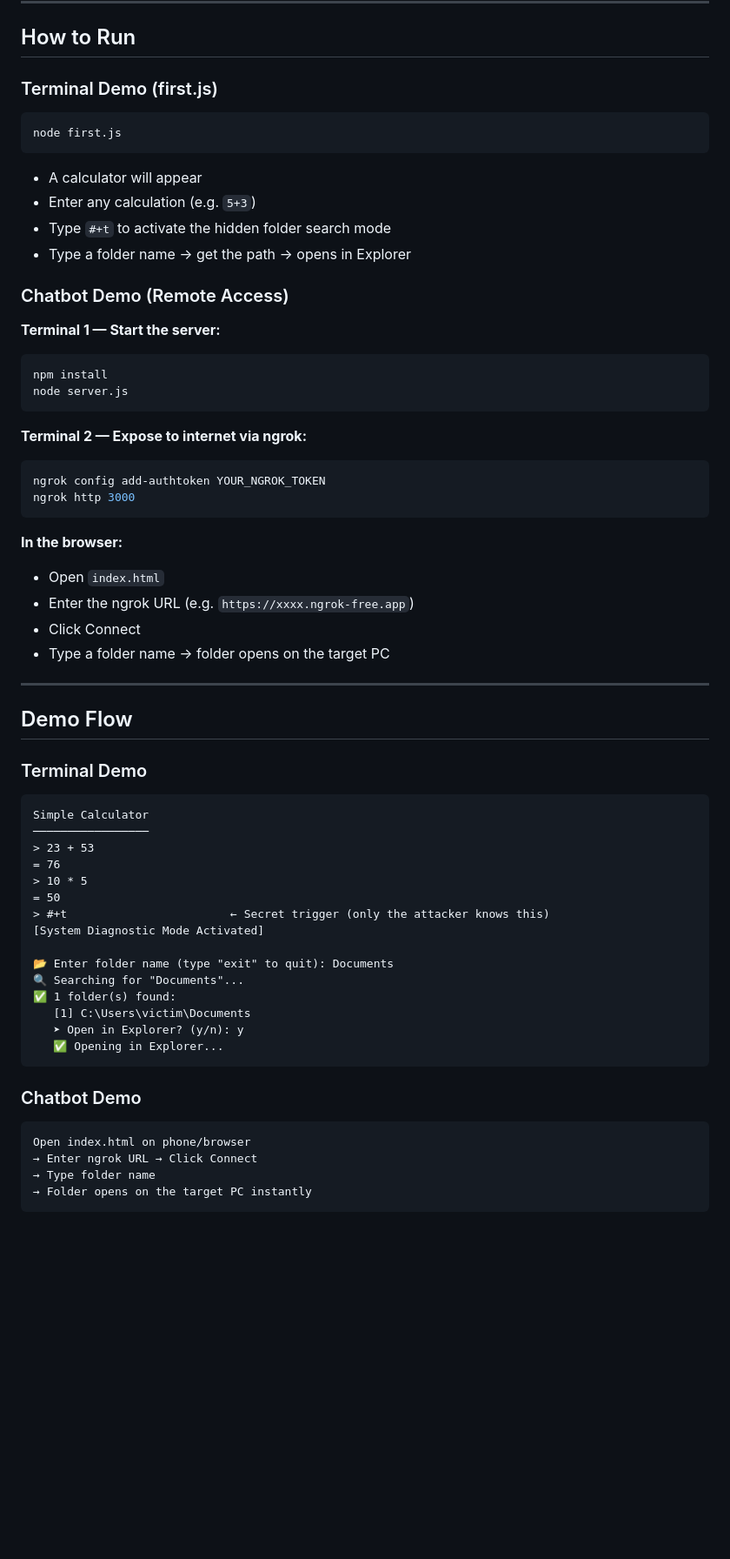
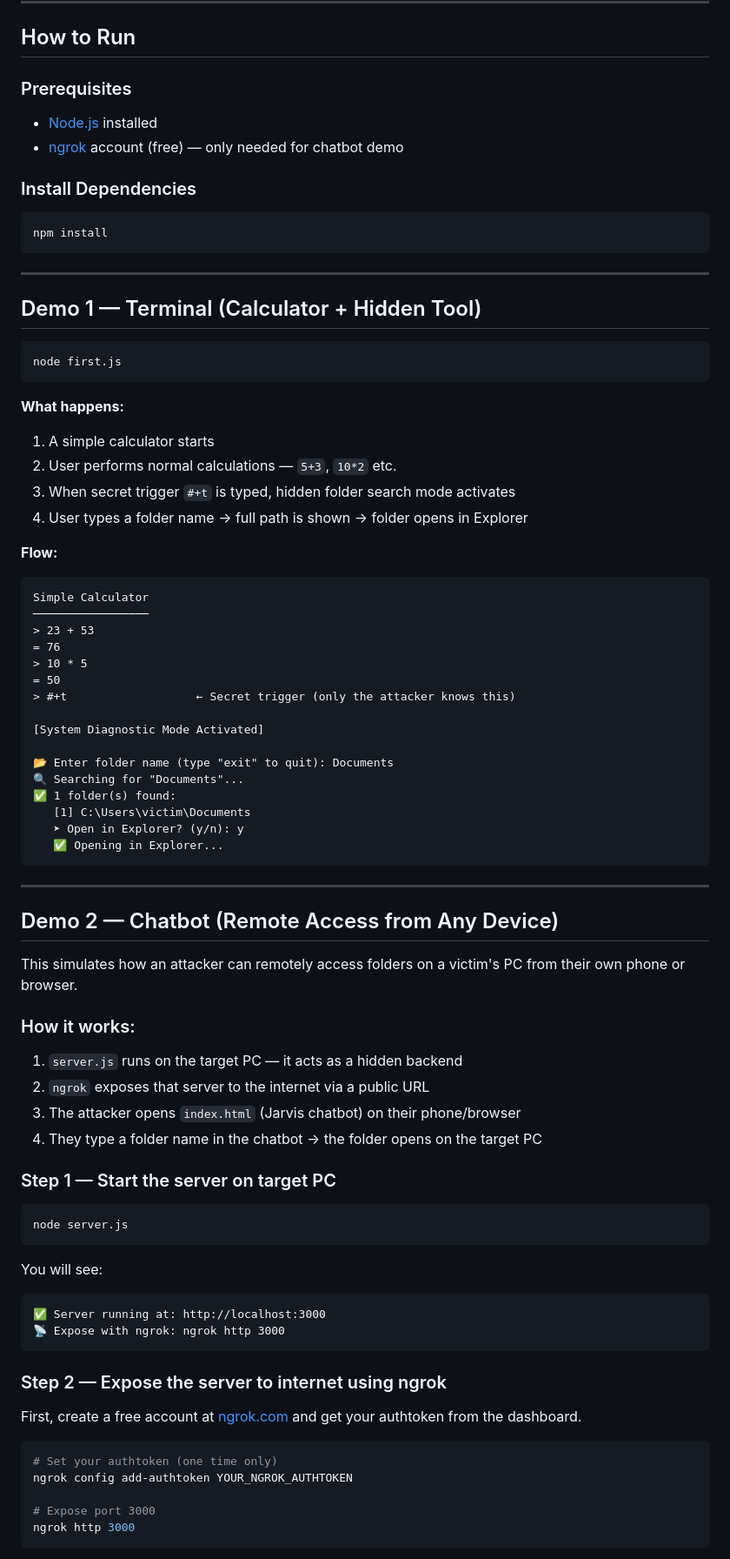
Before and after one commit to pandeydarshit96-debug/Trojan-Demo---Cybersecurity-Awareness, a Markdown page: README.md, the part around one of its changes. Shown at 87% size. Rendered like a GitHub page; blank space fills up the shorter version.

````diff
--- a/README.md
+++ b/README.md
@@ -30,40 +30,30 @@ But typing a secret trigger activates a hidden folder search mode — without th
 
 ## How to Run
 
-### Terminal Demo (first.js)
+### Prerequisites
+- [Node.js](https://nodejs.org) installed
+- [ngrok](https://ngrok.com) account (free) — only needed for chatbot demo
+
+### Install Dependencies
+```bash
+npm install
+```
+
+---
+
+## Demo 1 — Terminal (Calculator + Hidden Tool)
+
 ```bash
 node first.js
 ```
-- A calculator will appear
-- Enter any calculation (e.g. `5+3`)
-- Type `#+t` to activate the hidden folder search mode
-- Type a folder name → get the path → opens in Explorer
 
-### Chatbot Demo (Remote Access)
+**What happens:**
+1. A simple calculator starts
+2. User performs normal calculations — `5+3`, `10*2` etc.
+3. When secret trigger `#+t` is typed, hidden folder search mode activates
+4. User types a folder name → full path is shown → folder opens in Explorer
 
-**Terminal 1 — Start the server:**
-```bash
-npm install
-node server.js
-```
-
-**Terminal 2 — Expose to internet via ngrok:**
-```bash
-ngrok config add-authtoken YOUR_NGROK_TOKEN
-ngrok http 3000
-```
-
-**In the browser:**
-- Open `index.html`
-- Enter the ngrok URL (e.g. `https://xxxx.ngrok-free.app`)
-- Click Connect
-- Type a folder name → folder opens on the target PC
-
----
-
-## Demo Flow
-
-### Terminal Demo
+**Flow:**
 ```
 Simple Calculator
 ─────────────────
@@ -71,7 +61,8 @@ Simple Calculator
 = 76
 > 10 * 5
 = 50
-> #+t                        ← Secret trigger (only the attacker knows this)
+> #+t                   ← Secret trigger (only the attacker knows this)
+
 [System Diagnostic Mode Activated]
 
 📂 Enter folder name (type "exit" to quit): Documents
@@ -82,9 +73,37 @@ Simple Calculator
    ✅ Opening in Explorer...
 ```
 
-### Chatbot Demo
+---
+
+## Demo 2 — Chatbot (Remote Access from Any Device)
+
+This simulates how an attacker can remotely access folders on a victim's PC from their own phone or browser.
+
+### How it works:
+1. `server.js` runs on the target PC — it acts as a hidden backend
+2. `ngrok` exposes that server to the internet via a public URL
+3. The attacker opens `index.html` (Jarvis chatbot) on their phone/browser
+4. They type a folder name in the chatbot → the folder opens on the target PC
+
+### Step 1 — Start the server on target PC
+```bash
+node server.js
 ```
-Open index.html on phone/browser
-→ Enter ngrok URL → Click Connect
-→ Type folder name
-→ Folder opens on the target PC instantly
+You will see:
+```
+✅ Server running at: http://localhost:3000
+📡 Expose with ngrok: ngrok http 3000
+```
+
+### Step 2 — Expose the server to internet using ngrok
+
+First, create a free account at [ngrok.com](https://ngrok.com) and get your authtoken from the dashboard.
+
+```bash
+# Set your authtoken (one time only)
+ngrok config add-authtoken YOUR_NGROK_AUTHTOKEN
+
+# Expose port 3000
+ngrok http 3000
+```
+
````
Also changed, not shown: other parts of README.md (+27 -4 lines).
